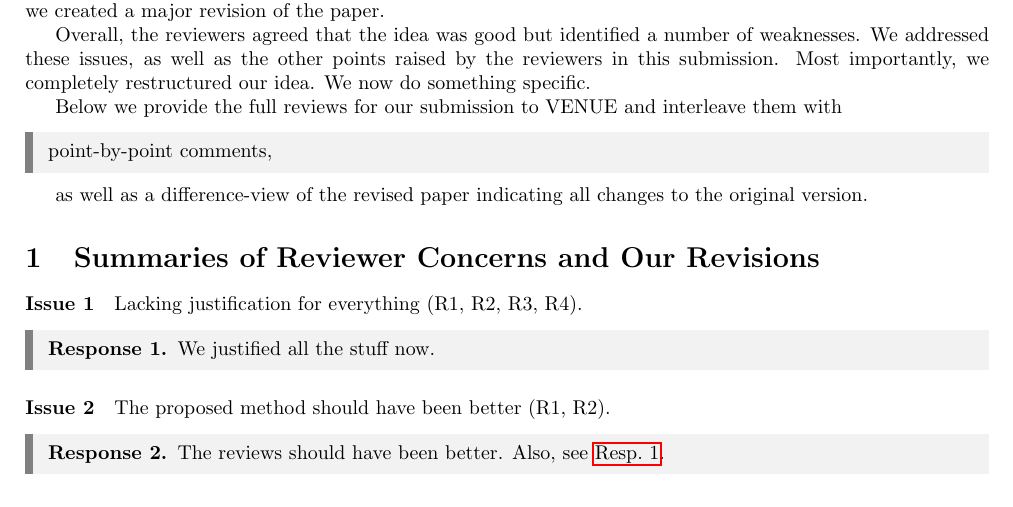
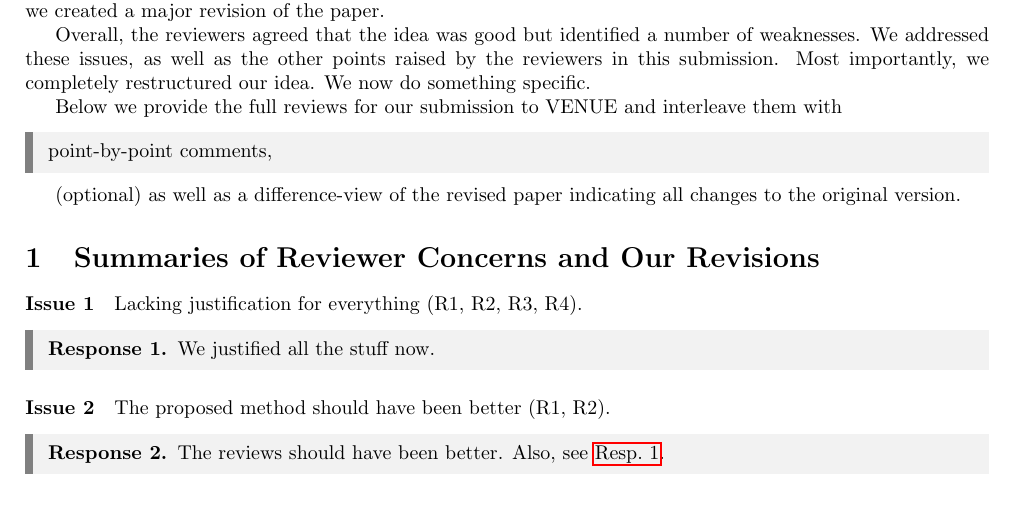
Before and after one commit to alxvth/Revision-Rebuttal-Letter-Template, a LaTeX document (main.tex, which reads sections/intro.tex): part of page 1 of 3, cut so that both start at the same text. Compiled offline with pdfLaTeX.

Commit message:
add name

```diff
--- a/sections/intro.tex
+++ b/sections/intro.tex
@@ -11,4 +11,4 @@ Below we provide the full reviews for our submission to VENUE and interleave the
 % from here on use "response" instead of "xresponse" for an automatic counter and use of \label within the environment
 point-by-point comments,
 \end{xresponse}
-as well as a difference-view of the revised paper indicating all changes to the original version.
+(optional) as well as a difference-view of the revised paper indicating all changes to the original version.
```
Also changed, not shown: main.tex (+3 -0 lines), example/Revision_Rebuttal_Letter_Template.pdf.
